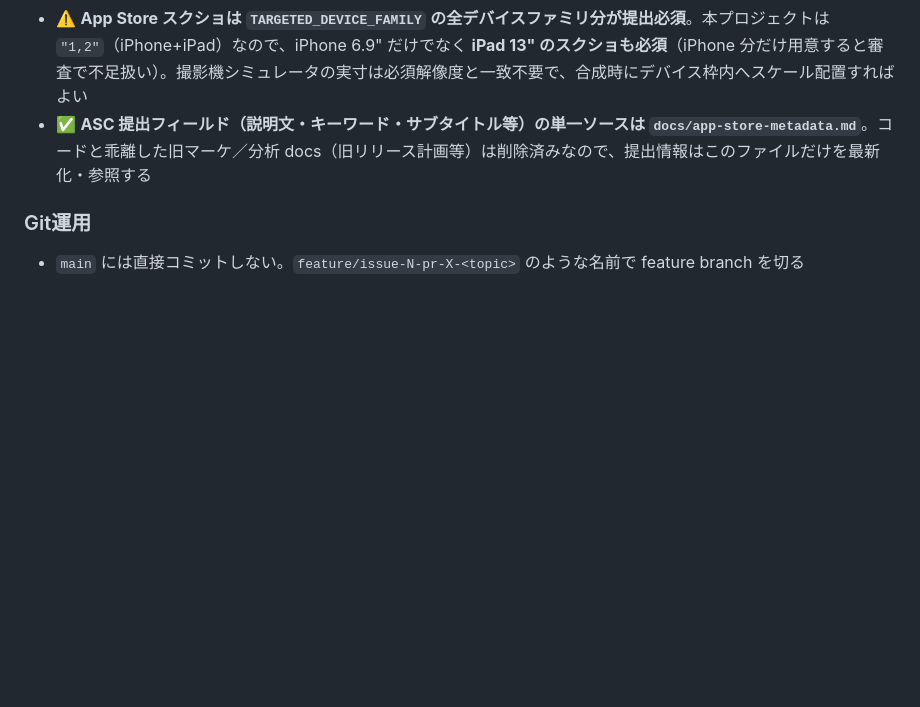
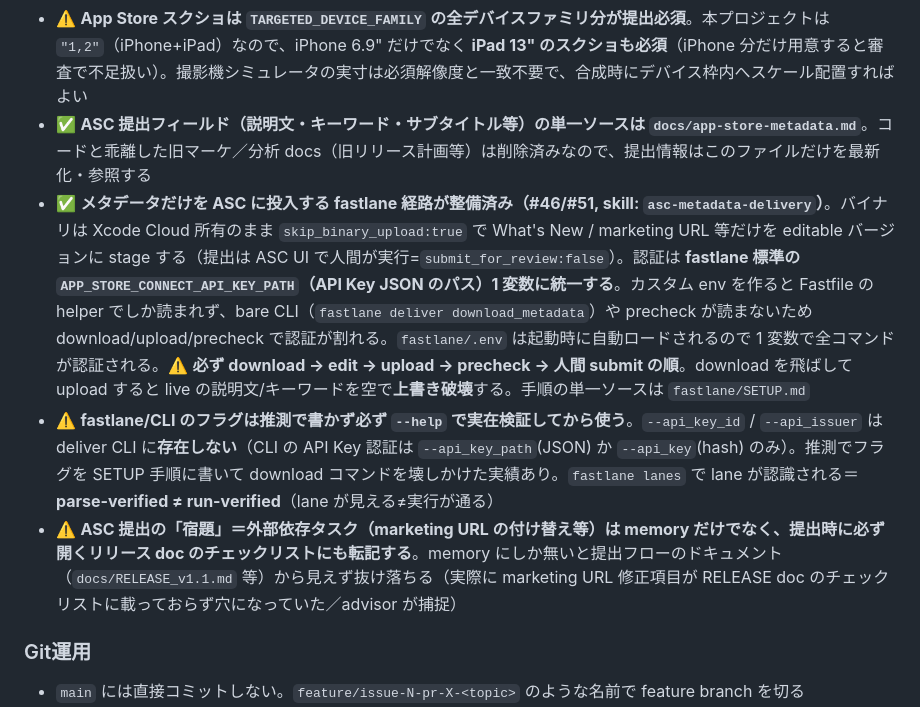
Before and after one commit to es0612/BubblePopGame, a Markdown page: CLAUDE.md, the part around the change. Drawn GitHub-style; blank space fills up the shorter version.

Commit message:
docs: fastlane/ASC メタデータ投入の学び3件を CLAUDE.md に反映
前回セッション (pending-reflection) の振り返り候補を「App Store 提出・スクショ検証」節に反映:
- メタデータ投入の認証は fastlane 標準の APP_STORE_CONNECT_API_KEY_PATH 1 変数に統一
  （カスタム env は bare CLI / precheck が読まず認証が割れる）
- fastlane/CLI のフラグは --help で実在検証してから使う（--api_key_id 等は deliver CLI に無い。
  parse-verified ≠ run-verified）
- ASC 提出の宿題（marketing URL 付け替え等）は memory だけでなくリリース doc の
  チェックリストにも転記する

Co-Authored-By: Claude Opus 4.8 (1M context) <noreply@anthropic.com>

```diff
--- a/CLAUDE.md
+++ b/CLAUDE.md
@@ -140,6 +140,9 @@ app/BubblePopGame/
 - ✅ **simctl 自動スクショの上限は「起動画面のみ」ではない**。`#if DEBUG` 限定の起動引数で目的の `gameState` へ直行＋サンプルデータ注入すれば、ゲーム中／リザルト／設定など **tap 遷移が要る "売り" の画面も tap なしで全自動キャプチャ**できる。本プロジェクトは `--screenshot=<画面>` を実装済み（#43）。App Store スクショはこの DEBUG ナビ＋ Pillow 合成（`scripts/screenshots/compose_screenshots.py`、Hiragino フォント）で全自動生成できる。`simctl` に `tap` が無い制約は、DEBUG 起動引数で「画面遷移そのものを引数化」すれば回避できる（[[ios-simulator-app-verification]] の no-tap 検証の発展形）
 - ⚠️ **App Store スクショは `TARGETED_DEVICE_FAMILY` の全デバイスファミリ分が提出必須**。本プロジェクトは `"1,2"`（iPhone+iPad）なので、iPhone 6.9" だけでなく **iPad 13" のスクショも必須**（iPhone 分だけ用意すると審査で不足扱い）。撮影機シミュレータの実寸は必須解像度と一致不要で、合成時にデバイス枠内へスケール配置すればよい
 - ✅ **ASC 提出フィールド（説明文・キーワード・サブタイトル等）の単一ソースは `docs/app-store-metadata.md`**。コードと乖離した旧マーケ／分析 docs（旧リリース計画等）は削除済みなので、提出情報はこのファイルだけを最新化・参照する
+- ✅ **メタデータだけを ASC に投入する fastlane 経路が整備済み（#46/#51, skill: `asc-metadata-delivery`）**。バイナリは Xcode Cloud 所有のまま `skip_binary_upload:true` で What's New / marketing URL 等だけを editable バージョンに stage する（提出は ASC UI で人間が実行=`submit_for_review:false`）。認証は **fastlane 標準の `APP_STORE_CONNECT_API_KEY_PATH`（API Key JSON のパス）1 変数に統一する**。カスタム env を作ると Fastfile の helper でしか読まれず、bare CLI（`fastlane deliver download_metadata`）や precheck が読まないため download/upload/precheck で認証が割れる。`fastlane/.env` は起動時に自動ロードされるので 1 変数で全コマンドが認証される。⚠️ **必ず download → edit → upload → precheck → 人間 submit の順**。download を飛ばして upload すると live の説明文/キーワードを空で**上書き破壊**する。手順の単一ソースは `fastlane/SETUP.md`
+- ⚠️ **fastlane/CLI のフラグは推測で書かず必ず `--help` で実在検証してから使う**。`--api_key_id` / `--api_issuer` は deliver CLI に**存在しない**（CLI の API Key 認証は `--api_key_path`(JSON) か `--api_key`(hash) のみ）。推測でフラグを SETUP 手順に書いて download コマンドを壊しかけた実績あり。`fastlane lanes` で lane が認識される＝**parse-verified ≠ run-verified**（lane が見える≠実行が通る）
+- ⚠️ **ASC 提出の「宿題」＝外部依存タスク（marketing URL の付け替え等）は memory だけでなく、提出時に必ず開くリリース doc のチェックリストにも転記する**。memory にしか無いと提出フローのドキュメント（`docs/RELEASE_v1.1.md` 等）から見えず抜け落ちる（実際に marketing URL 修正項目が RELEASE doc のチェックリストに載っておらず穴になっていた／advisor が捕捉）
 
 ### Git運用
 
```
